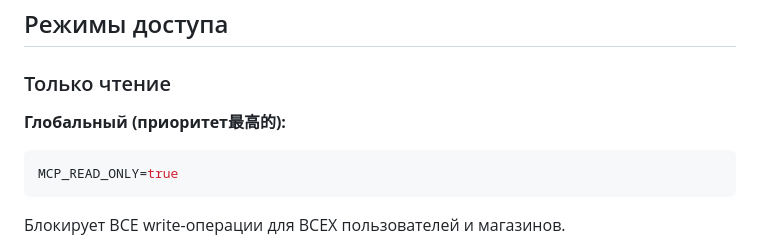
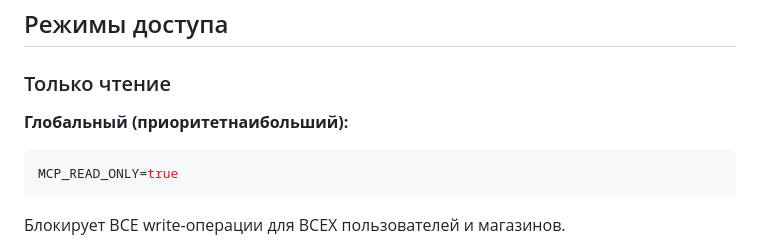
Before and after one commit to chubuk/mcp-is, a Markdown page: README.md, the part around the change. Rendered like a GitHub page.

Commit message:
fix: remove corrupted Chinese characters from documentation
README.md and ARCHITECTURE.md: replaced '最高的' with 'наибольший'

````diff
--- a/README.md
+++ b/README.md
@@ -516,7 +516,7 @@ curl -X POST http://localhost:8080/mcp \
 
 ### Только чтение
 
-**Глобальный (приоритет最高的):**
+**Глобальный (приоритетнаибольший):**
 ```env
 MCP_READ_ONLY=true
 ```
````
Also changed, not shown: docs/setup/ARCHITECTURE.md (+1 -1 lines).
